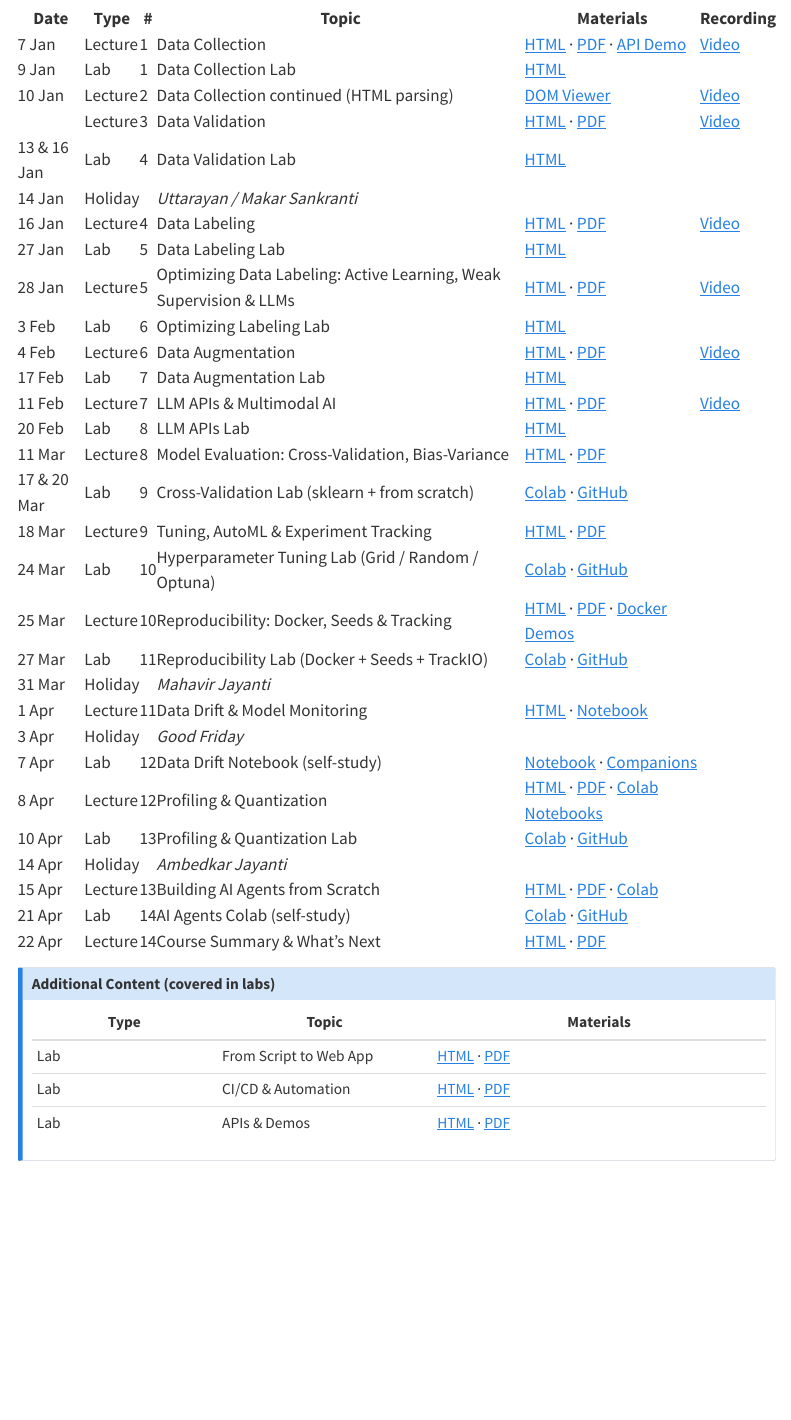
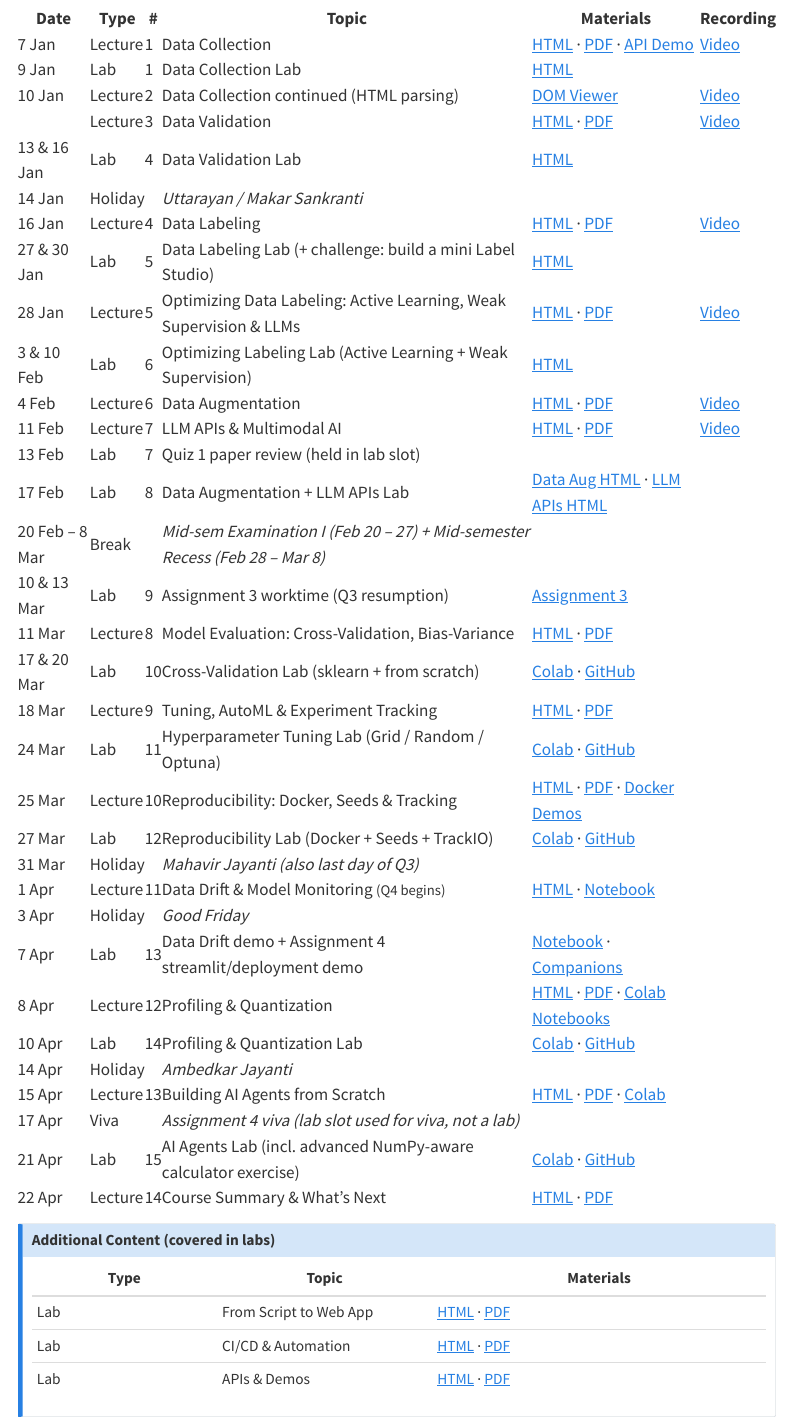
Before and after one commit to nipunbatra/stt-ai-26, a Quarto document (lectures.qmd): the page in a window 1100 px wide, from 280 px down. Rendered offline with R 4.5, knitr and Pandoc in place of Quarto, with nearby package versions; menus at the side of the page are left out.

Commit message:
Align schedule with academic calendar + Slack-confirmed sessions
- Lab 5 Data Labeling: 27 Jan + 30 Jan (challenge session)
- Lab 6 Optimizing Labeling: 3 Feb + 10 Feb (active-learning continuation)
- Lab 7 Quiz 1 paper review (13 Feb, held in lab slot)
- Lab 8 Data Aug + LLM APIs combined (17 Feb, last pre-midsem lab)
- Break row 20 Feb – 8 Mar (Exam I + Mid-sem Recess per IITGN calendar)
- Lab 9 Assignment 3 worktime (10 & 13 Mar, Q3 resumption)
- Labs 10-15 renumbered (CV, HP, Repro, Data Drift, Profiling, Agents)
- Add viva row 17 Apr (Assignment 4 viva repurposed lab slot)
- Lab 15 note: now includes advanced NumPy-aware calculator exercise

Co-Authored-By: Claude Opus 4.7 (1M context) <noreply@anthropic.com>

```diff
--- a/lectures.qmd
+++ b/lectures.qmd
@@ -30,28 +30,31 @@ title: "Lectures & Labs"
 <tr class="row-lab"><td>13 & 16 Jan</td><td><span class="tag-lab">Lab</span></td><td>4</td><td>Data Validation Lab</td><td>[HTML](https://nipunbatra.github.io/stt-ai-teaching/labs/week02-data-validation-lab.html)</td><td></td></tr>
 <tr class="row-hol"><td>14 Jan</td><td><span class="tag-hol">Holiday</span></td><td></td><td><em>Uttarayan / Makar Sankranti</em></td><td></td><td></td></tr>
 <tr class="row-lec"><td>16 Jan</td><td><span class="tag-lec">Lecture</span></td><td>4</td><td>Data Labeling</td><td>[HTML](https://nipunbatra.github.io/stt-ai-teaching/html/week03-data-labeling-lecture.html) · [PDF](https://nipunbatra.github.io/stt-ai-teaching/pdf/week03-data-labeling-lecture.pdf)</td><td>[Video](https://www.youtube.com/watch?v=vESABn1eAOI)</td></tr>
-<tr class="row-lab"><td>27 Jan</td><td><span class="tag-lab">Lab</span></td><td>5</td><td>Data Labeling Lab</td><td>[HTML](https://nipunbatra.github.io/stt-ai-teaching/labs/week03-data-labeling-lab.html)</td><td></td></tr>
+<tr class="row-lab"><td>27 & 30 Jan</td><td><span class="tag-lab">Lab</span></td><td>5</td><td>Data Labeling Lab (+ challenge: build a mini Label Studio)</td><td>[HTML](https://nipunbatra.github.io/stt-ai-teaching/labs/week03-data-labeling-lab.html)</td><td></td></tr>
 <tr class="row-lec"><td>28 Jan</td><td><span class="tag-lec">Lecture</span></td><td>5</td><td>Optimizing Data Labeling: Active Learning, Weak Supervision & LLMs</td><td>[HTML](https://nipunbatra.github.io/stt-ai-teaching/html/week04-optimizing-labeling-lecture.html) · [PDF](https://nipunbatra.github.io/stt-ai-teaching/pdf/week04-optimizing-labeling-lecture.pdf)</td><td>[Video](https://www.youtube.com/watch?v=sw_aqSIWBZc)</td></tr>
-<tr class="row-lab"><td>3 Feb</td><td><span class="tag-lab">Lab</span></td><td>6</td><td>Optimizing Labeling Lab</td><td>[HTML](https://nipunbatra.github.io/stt-ai-teaching/labs/week04-optimizing-labeling-lab.html)</td><td></td></tr>
+<tr class="row-lab"><td>3 & 10 Feb</td><td><span class="tag-lab">Lab</span></td><td>6</td><td>Optimizing Labeling Lab (Active Learning + Weak Supervision)</td><td>[HTML](https://nipunbatra.github.io/stt-ai-teaching/labs/week04-optimizing-labeling-lab.html)</td><td></td></tr>
 <tr class="row-lec"><td>4 Feb</td><td><span class="tag-lec">Lecture</span></td><td>6</td><td>Data Augmentation</td><td>[HTML](https://nipunbatra.github.io/stt-ai-teaching/html/week05-data-augmentation-lecture.html) · [PDF](https://nipunbatra.github.io/stt-ai-teaching/pdf/week05-data-augmentation-lecture.pdf)</td><td>[Video](https://www.youtube.com/watch?v=32bknvkw60o)</td></tr>
-<tr class="row-lab"><td>17 Feb</td><td><span class="tag-lab">Lab</span></td><td>7</td><td>Data Augmentation Lab</td><td>[HTML](https://nipunbatra.github.io/stt-ai-teaching/labs/week05-data-augmentation-lab.html)</td><td></td></tr>
 <tr class="row-lec"><td>11 Feb</td><td><span class="tag-lec">Lecture</span></td><td>7</td><td>LLM APIs & Multimodal AI</td><td>[HTML](https://nipunbatra.github.io/stt-ai-teaching/html/week06-llm-apis-lecture.html) · [PDF](https://nipunbatra.github.io/stt-ai-teaching/pdf/week06-llm-apis-lecture.pdf)</td><td>[Video](https://www.youtube.com/watch?v=EAUBdpXARbY)</td></tr>
-<tr class="row-lab"><td>20 Feb</td><td><span class="tag-lab">Lab</span></td><td>8</td><td>LLM APIs Lab</td><td>[HTML](https://nipunbatra.github.io/stt-ai-teaching/labs/week06-llm-apis-lab.html)</td><td></td></tr>
+<tr class="row-lab"><td>13 Feb</td><td><span class="tag-lab">Lab</span></td><td>7</td><td>Quiz 1 paper review (held in lab slot)</td><td></td><td></td></tr>
+<tr class="row-lab"><td>17 Feb</td><td><span class="tag-lab">Lab</span></td><td>8</td><td>Data Augmentation + LLM APIs Lab</td><td>[Data Aug HTML](https://nipunbatra.github.io/stt-ai-teaching/labs/week05-data-augmentation-lab.html) · [LLM APIs HTML](https://nipunbatra.github.io/stt-ai-teaching/labs/week06-llm-apis-lab.html)</td><td></td></tr>
+<tr class="row-hol"><td>20 Feb – 8 Mar</td><td><span class="tag-hol">Break</span></td><td></td><td><em>Mid-sem Examination I (Feb 20 – 27) + Mid-semester Recess (Feb 28 – Mar 8)</em></td><td></td><td></td></tr>
+<tr class="row-lab"><td>10 & 13 Mar</td><td><span class="tag-lab">Lab</span></td><td>9</td><td>Assignment 3 worktime (Q3 resumption)</td><td>[Assignment 3](https://github.com/jsmaskeen/STTAI-Assignment-3)</td><td></td></tr>
 <tr class="row-lec"><td>11 Mar</td><td><span class="tag-lec">Lecture</span></td><td>8</td><td>Model Evaluation: Cross-Validation, Bias-Variance</td><td>[HTML](https://nipunbatra.github.io/stt-ai-teaching/html/week07-model-development-lecture.html) · [PDF](https://nipunbatra.github.io/stt-ai-teaching/pdf/week07-model-development-lecture.pdf)</td><td></td></tr>
-<tr class="row-lab"><td>17 & 20 Mar</td><td><span class="tag-lab">Lab</span></td><td>9</td><td>Cross-Validation Lab (sklearn + from scratch)</td><td>[Colab](https://colab.research.google.com/github/nipunbatra/stt-ai-teaching/blob/master/labs/week07-cross-validation-lab.ipynb) · [GitHub](https://github.com/nipunbatra/stt-ai-teaching/blob/master/labs/week07-cross-validation-lab.ipynb)</td><td></td></tr>
+<tr class="row-lab"><td>17 & 20 Mar</td><td><span class="tag-lab">Lab</span></td><td>10</td><td>Cross-Validation Lab (sklearn + from scratch)</td><td>[Colab](https://colab.research.google.com/github/nipunbatra/stt-ai-teaching/blob/master/labs/week07-cross-validation-lab.ipynb) · [GitHub](https://github.com/nipunbatra/stt-ai-teaching/blob/master/labs/week07-cross-validation-lab.ipynb)</td><td></td></tr>
 <tr class="row-lec"><td>18 Mar</td><td><span class="tag-lec">Lecture</span></td><td>9</td><td>Tuning, AutoML & Experiment Tracking</td><td>[HTML](https://nipunbatra.github.io/stt-ai-teaching/html/week08-tuning-tracking-lecture.html) · [PDF](https://nipunbatra.github.io/stt-ai-teaching/pdf/week08-tuning-tracking-lecture.pdf)</td><td></td></tr>
-<tr class="row-lab"><td>24 Mar</td><td><span class="tag-lab">Lab</span></td><td>10</td><td>Hyperparameter Tuning Lab (Grid / Random / Optuna)</td><td>[Colab](https://colab.research.google.com/github/nipunbatra/stt-ai-teaching/blob/master/labs/week08-hyperparameter-tuning-lab.ipynb) · [GitHub](https://github.com/nipunbatra/stt-ai-teaching/blob/master/labs/week08-hyperparameter-tuning-lab.ipynb)</td><td></td></tr>
+<tr class="row-lab"><td>24 Mar</td><td><span class="tag-lab">Lab</span></td><td>11</td><td>Hyperparameter Tuning Lab (Grid / Random / Optuna)</td><td>[Colab](https://colab.research.google.com/github/nipunbatra/stt-ai-teaching/blob/master/labs/week08-hyperparameter-tuning-lab.ipynb) · [GitHub](https://github.com/nipunbatra/stt-ai-teaching/blob/master/labs/week08-hyperparameter-tuning-lab.ipynb)</td><td></td></tr>
 <tr class="row-lec"><td>25 Mar</td><td><span class="tag-lec">Lecture</span></td><td>10</td><td>Reproducibility: Docker, Seeds & Tracking</td><td>[HTML](https://nipunbatra.github.io/stt-ai-teaching/html/week09-reproducibility-lecture.html) · [PDF](https://nipunbatra.github.io/stt-ai-teaching/pdf/week09-reproducibility-lecture.pdf) · [Docker Demos](https://github.com/nipunbatra/docker-ml-demos)</td><td></td></tr>
-<tr class="row-lab"><td>27 Mar</td><td><span class="tag-lab">Lab</span></td><td>11</td><td>Reproducibility Lab (Docker + Seeds + TrackIO)</td><td>[Colab](https://colab.research.google.com/github/nipunbatra/stt-ai-teaching/blob/master/labs/week09-reproducibility-lab.ipynb) · [GitHub](https://github.com/nipunbatra/stt-ai-teaching/blob/master/labs/week09-reproducibility-lab.ipynb)</td><td></td></tr>
-<tr class="row-hol"><td>31 Mar</td><td><span class="tag-hol">Holiday</span></td><td></td><td><em>Mahavir Jayanti</em></td><td></td><td></td></tr>
-<tr class="row-lec"><td>1 Apr</td><td><span class="tag-lec">Lecture</span></td><td>11</td><td>Data Drift & Model Monitoring</td><td>[HTML](https://nipunbatra.github.io/stt-ai-teaching/html/week10-data-drift-lecture.html) · [Notebook](https://nipunbatra.github.io/stt-ai-teaching/lecture-demos/week10/data_drift_notebook.html)</td><td></td></tr>
+<tr class="row-lab"><td>27 Mar</td><td><span class="tag-lab">Lab</span></td><td>12</td><td>Reproducibility Lab (Docker + Seeds + TrackIO)</td><td>[Colab](https://colab.research.google.com/github/nipunbatra/stt-ai-teaching/blob/master/labs/week09-reproducibility-lab.ipynb) · [GitHub](https://github.com/nipunbatra/stt-ai-teaching/blob/master/labs/week09-reproducibility-lab.ipynb)</td><td></td></tr>
+<tr class="row-hol"><td>31 Mar</td><td><span class="tag-hol">Holiday</span></td><td></td><td><em>Mahavir Jayanti (also last day of Q3)</em></td><td></td><td></td></tr>
+<tr class="row-lec"><td>1 Apr</td><td><span class="tag-lec">Lecture</span></td><td>11</td><td>Data Drift & Model Monitoring <small>(Q4 begins)</small></td><td>[HTML](https://nipunbatra.github.io/stt-ai-teaching/html/week10-data-drift-lecture.html) · [Notebook](https://nipunbatra.github.io/stt-ai-teaching/lecture-demos/week10/data_drift_notebook.html)</td><td></td></tr>
 <tr class="row-hol"><td>3 Apr</td><td><span class="tag-hol">Holiday</span></td><td></td><td><em>Good Friday</em></td><td></td><td></td></tr>
-<tr class="row-lab"><td>7 Apr</td><td><span class="tag-lab">Lab</span></td><td>12</td><td>Data Drift Notebook (self-study)</td><td>[Notebook](https://nipunbatra.github.io/stt-ai-teaching/lecture-demos/week10/data_drift_notebook.html) · [Companions](https://github.com/nipunbatra/stt-ai-teaching/tree/master/lecture-demos/week10)</td><td></td></tr>
+<tr class="row-lab"><td>7 Apr</td><td><span class="tag-lab">Lab</span></td><td>13</td><td>Data Drift demo + Assignment 4 streamlit/deployment demo</td><td>[Notebook](https://nipunbatra.github.io/stt-ai-teaching/lecture-demos/week10/data_drift_notebook.html) · [Companions](https://github.com/nipunbatra/stt-ai-teaching/tree/master/lecture-demos/week10)</td><td></td></tr>
 <tr class="row-lec"><td>8 Apr</td><td><span class="tag-lec">Lecture</span></td><td>12</td><td>Profiling & Quantization</td><td>[HTML](https://nipunbatra.github.io/stt-ai-teaching/html/week11-profiling-quantization-lecture.html) · [PDF](https://nipunbatra.github.io/stt-ai-teaching/pdf/week11-profiling-quantization-lecture.pdf) · [Colab Notebooks](https://github.com/nipunbatra/stt-ai-teaching/tree/master/lecture-demos/week11/colab-notebooks)</td><td></td></tr>
-<tr class="row-lab"><td>10 Apr</td><td><span class="tag-lab">Lab</span></td><td>13</td><td>Profiling & Quantization Lab</td><td>[Colab](https://colab.research.google.com/github/nipunbatra/stt-ai-teaching/blob/master/labs/week11-profiling-quantization-lab.ipynb) · [GitHub](https://github.com/nipunbatra/stt-ai-teaching/blob/master/labs/week11-profiling-quantization-lab.ipynb)</td><td></td></tr>
+<tr class="row-lab"><td>10 Apr</td><td><span class="tag-lab">Lab</span></td><td>14</td><td>Profiling & Quantization Lab</td><td>[Colab](https://colab.research.google.com/github/nipunbatra/stt-ai-teaching/blob/master/labs/week11-profiling-quantization-lab.ipynb) · [GitHub](https://github.com/nipunbatra/stt-ai-teaching/blob/master/labs/week11-profiling-quantization-lab.ipynb)</td><td></td></tr>
 <tr class="row-hol"><td>14 Apr</td><td><span class="tag-hol">Holiday</span></td><td></td><td><em>Ambedkar Jayanti</em></td><td></td><td></td></tr>
 <tr class="row-lec"><td>15 Apr</td><td><span class="tag-lec">Lecture</span></td><td>13</td><td>Building AI Agents from Scratch</td><td>[HTML](https://nipunbatra.github.io/stt-ai-teaching/html/week12-agents-lecture.html) · [PDF](https://nipunbatra.github.io/stt-ai-teaching/pdf/week12-agents-lecture.pdf) · [Colab](https://colab.research.google.com/github/nipunbatra/stt-ai-teaching/blob/master/lecture-demos/week12/colab-notebooks/01-agents-from-scratch.ipynb)</td><td></td></tr>
-<tr class="row-lab"><td>21 Apr</td><td><span class="tag-lab">Lab</span></td><td>14</td><td>AI Agents Colab (self-study)</td><td>[Colab](https://colab.research.google.com/github/nipunbatra/stt-ai-teaching/blob/master/lecture-demos/week12/colab-notebooks/01-agents-from-scratch.ipynb) · [GitHub](https://github.com/nipunbatra/stt-ai-teaching/blob/master/lecture-demos/week12/colab-notebooks/01-agents-from-scratch.ipynb)</td><td></td></tr>
+<tr class="row-hol"><td>17 Apr</td><td><span class="tag-hol">Viva</span></td><td></td><td><em>Assignment 4 viva (lab slot used for viva, not a lab)</em></td><td></td><td></td></tr>
+<tr class="row-lab"><td>21 Apr</td><td><span class="tag-lab">Lab</span></td><td>15</td><td>AI Agents Lab (incl. advanced NumPy-aware calculator exercise)</td><td>[Colab](https://colab.research.google.com/github/nipunbatra/stt-ai-teaching/blob/master/lecture-demos/week12/colab-notebooks/01-agents-from-scratch.ipynb) · [GitHub](https://github.com/nipunbatra/stt-ai-teaching/blob/master/lecture-demos/week12/colab-notebooks/01-agents-from-scratch.ipynb)</td><td></td></tr>
 <tr class="row-lec"><td>22 Apr</td><td><span class="tag-lec">Lecture</span></td><td>14</td><td>Course Summary & What's Next</td><td>[HTML](https://nipunbatra.github.io/stt-ai-teaching/html/week13-course-summary-lecture.html) · [PDF](https://nipunbatra.github.io/stt-ai-teaching/pdf/week13-course-summary-lecture.pdf)</td><td></td></tr>
 </tbody>
 </table>
```
Also changed, not shown: docs/search.json, 1 other file.
